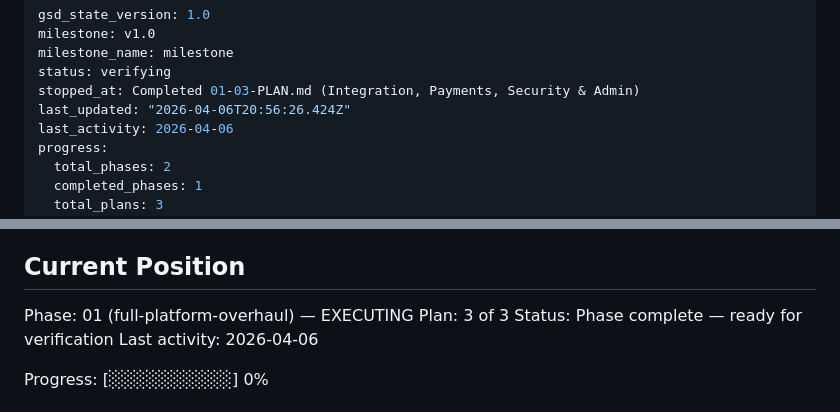
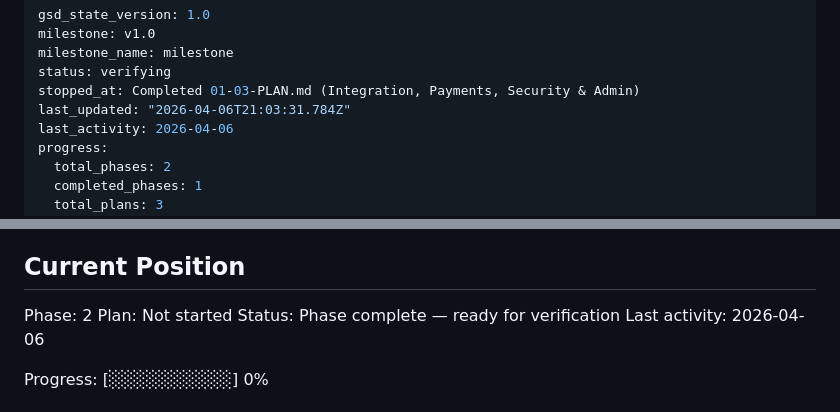
Before and after one commit to ManasT10-14/PathWise, a Markdown page: .planning/STATE.md, 2 parts joined by grey strips. Rendered like a GitHub page.

Commit message:
docs(phase-01): complete phase execution

```diff
--- a/.planning/STATE.md
+++ b/.planning/STATE.md
@@ -4,7 +4,7 @@ milestone: v1.0
 milestone_name: milestone
 status: verifying
 stopped_at: Completed 01-03-PLAN.md (Integration, Payments, Security & Admin)
-last_updated: "2026-04-06T20:56:26.424Z"
+last_updated: "2026-04-06T21:03:31.784Z"
 last_activity: 2026-04-06
 progress:
   total_phases: 2
@@ -25,8 +25,8 @@ See: .planning/PROJECT.md (updated 2026-04-07)
 
 ## Current Position
 
-Phase: 01 (full-platform-overhaul) — EXECUTING
-Plan: 3 of 3
+Phase: 2
+Plan: Not started
 Status: Phase complete — ready for verification
 Last activity: 2026-04-06
 
```
Also changed, not shown: 1 other file.
